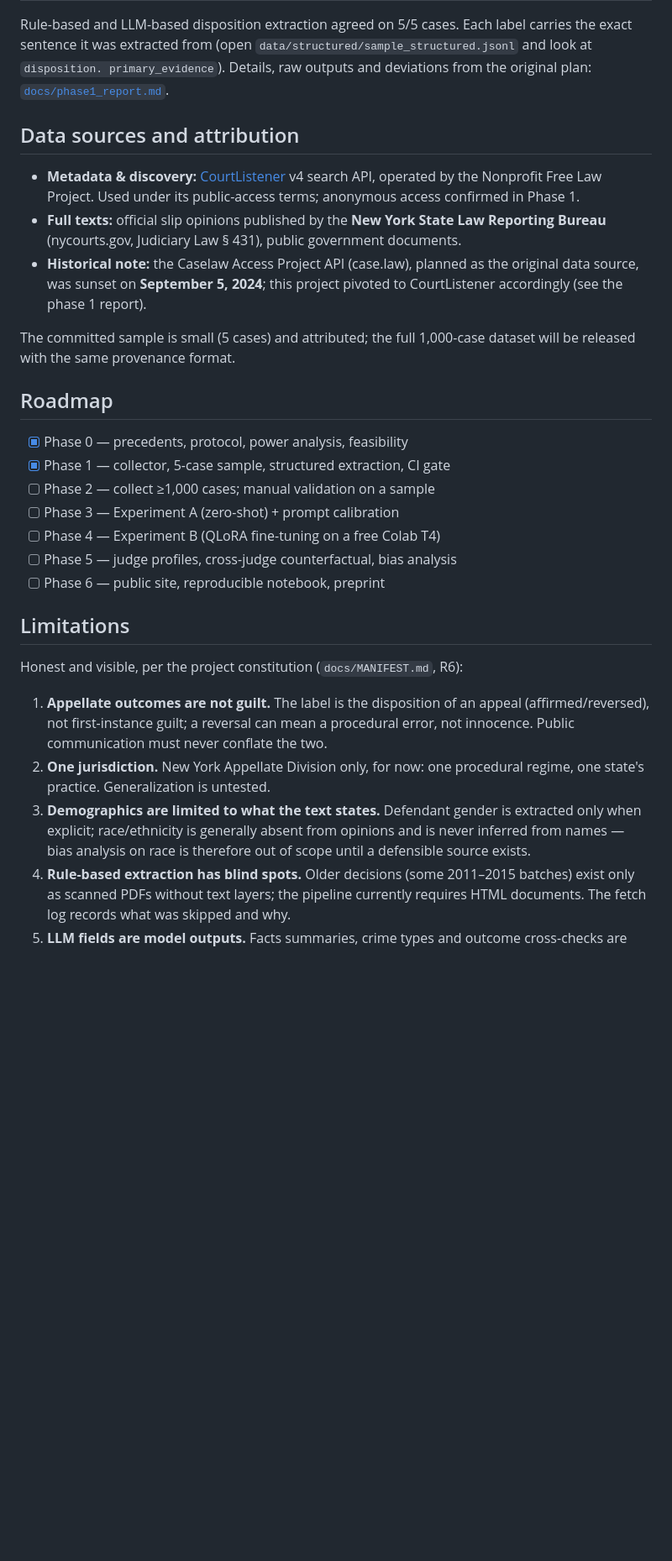
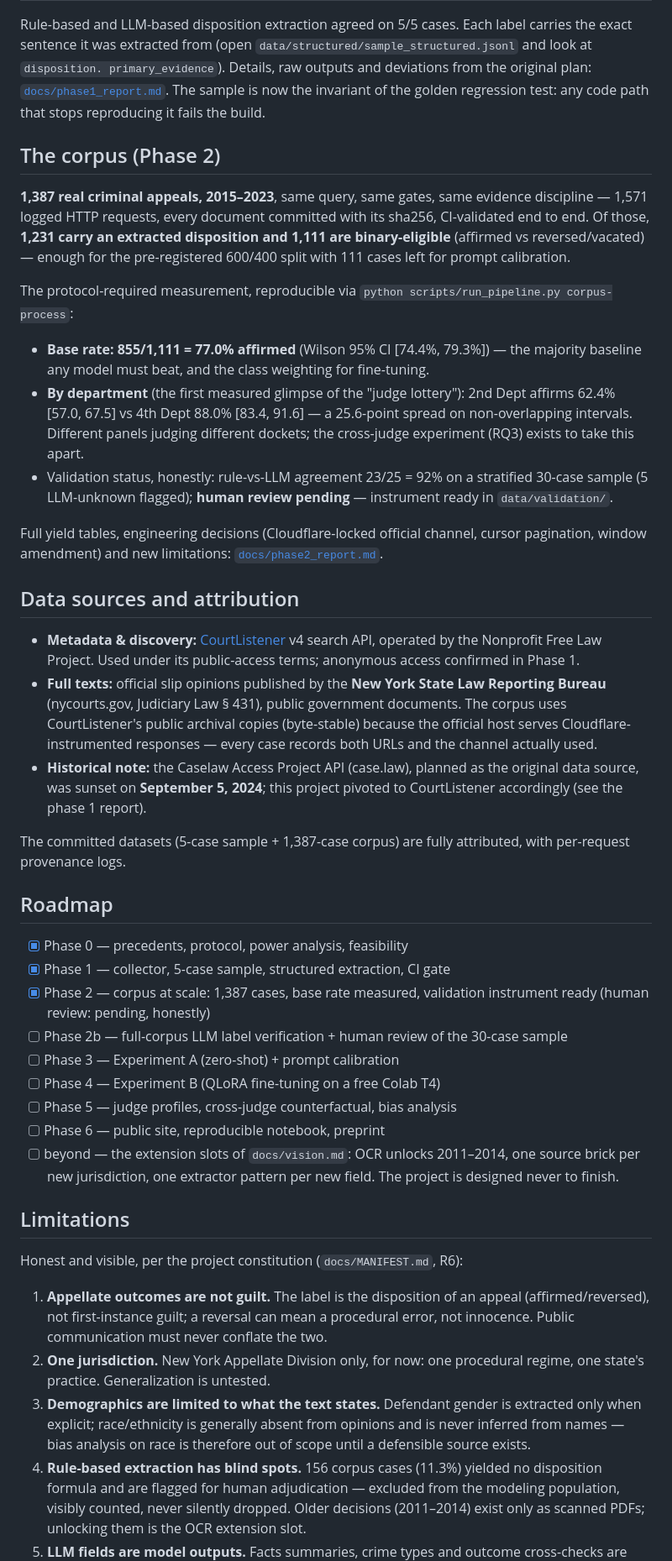
Before and after one commit to Vitalcheffe/legally-subjective, a Markdown page: README.md, the part around one of its changes. Shown at 84% size. GitHub-like rendering; blank space fills up the shorter version.

```diff
--- a/README.md
+++ b/README.md
@@ -96,7 +119,37 @@ Rule-based and LLM-based disposition extraction agreed on 5/5 cases. Each
 label carries the exact sentence it was extracted from (open
 `data/structured/sample_structured.jsonl` and look at `disposition.
 primary_evidence`). Details, raw outputs and deviations from the original
-plan: [`docs/phase1_report.md`](docs/phase1_report.md).
+plan: [`docs/phase1_report.md`](docs/phase1_report.md). The sample is
+now the invariant of the golden regression test: any code path that
+stops reproducing it fails the build.
+
+## The corpus (Phase 2)
+
+**1,387 real criminal appeals, 2015–2023**, same query, same gates,
+same evidence discipline — 1,571 logged HTTP requests, every document
+committed with its sha256, CI-validated end to end. Of those,
+**1,231 carry an extracted disposition and 1,111 are binary-eligible**
+(affirmed vs reversed/vacated) — enough for the pre-registered
+600/400 split with 111 cases left for prompt calibration.
+
+The protocol-required measurement, reproducible via
+`python scripts/run_pipeline.py corpus-process`:
+
+- **Base rate: 855/1,111 = 77.0% affirmed** (Wilson 95% CI
+  [74.4%, 79.3%]) — the majority baseline any model must beat, and
+  the class weighting for fine-tuning.
+- **By department** (the first measured glimpse of the "judge
+  lottery"): 2nd Dept affirms 62.4% [57.0, 67.5] vs 4th Dept
+  88.0% [83.4, 91.6] — a 25.6-point spread on non-overlapping
+  intervals. Different panels judging different dockets; the
+  cross-judge experiment (RQ3) exists to take this apart.
+- Validation status, honestly: rule-vs-LLM agreement 23/25 = 92% on a
+  stratified 30-case sample (5 LLM-unknown flagged); **human review
+  pending** — instrument ready in `data/validation/`.
+
+Full yield tables, engineering decisions (Cloudflare-locked official
+channel, cursor pagination, window amendment) and new limitations:
+[`docs/phase2_report.md`](docs/phase2_report.md).
 
 ## Data sources and attribution
 
@@ -105,23 +158,32 @@ plan: [`docs/phase1_report.md`](docs/phase1_report.md).
   its public-access terms; anonymous access confirmed in Phase 1.
 - **Full texts:** official slip opinions published by the
   **New York State Law Reporting Bureau** (nycourts.gov, Judiciary Law
-  § 431), public government documents.
+  § 431), public government documents. The corpus uses CourtListener's
+  public archival copies (byte-stable) because the official host serves
+  Cloudflare-instrumented responses — every case records both URLs and
+  the channel actually used.
 - **Historical note:** the Caselaw Access Project API (case.law), planned
   as the original data source, was sunset on **September 5, 2024**; this
   project pivoted to CourtListener accordingly (see the phase 1 report).
 
-The committed sample is small (5 cases) and attributed; the full
-1,000-case dataset will be released with the same provenance format.
+The committed datasets (5-case sample + 1,387-case corpus) are fully
+attributed, with per-request provenance logs.
 
 ## Roadmap
 
 - [x] Phase 0 — precedents, protocol, power analysis, feasibility
 - [x] Phase 1 — collector, 5-case sample, structured extraction, CI gate
-- [ ] Phase 2 — collect ≥1,000 cases; manual validation on a sample
+- [x] Phase 2 — corpus at scale: 1,387 cases, base rate measured,
+      validation instrument ready (human review: pending, honestly)
+- [ ] Phase 2b — full-corpus LLM label verification + human review of
+      the 30-case sample
 - [ ] Phase 3 — Experiment A (zero-shot) + prompt calibration
 - [ ] Phase 4 — Experiment B (QLoRA fine-tuning on a free Colab T4)
 - [ ] Phase 5 — judge profiles, cross-judge counterfactual, bias analysis
 - [ ] Phase 6 — public site, reproducible notebook, preprint
+- [ ] beyond — the extension slots of `docs/vision.md`: OCR unlocks
+      2011–2014, one source brick per new jurisdiction, one extractor
+      pattern per new field. The project is designed never to finish.
 
 ## Limitations
 
@@ -137,9 +199,10 @@ Honest and visible, per the project constitution (`docs/MANIFEST.md`, R6):
    is extracted only when explicit; race/ethnicity is generally absent
    from opinions and is never inferred from names — bias analysis on race
    is therefore out of scope until a defensible source exists.
-4. **Rule-based extraction has blind spots.** Older decisions (some
-   2011–2015 batches) exist only as scanned PDFs without text layers; the
-   pipeline currently requires HTML documents. The fetch log records what
-   was skipped and why.
+4. **Rule-based extraction has blind spots.** 156 corpus cases (11.3%)
+   yielded no disposition formula and are flagged for human
+   adjudication — excluded from the modeling population, visibly
+   counted, never silently dropped. Older decisions (2011–2014) exist
+   only as scanned PDFs; unlocking them is the OCR extension slot.
 5. **LLM fields are model outputs.** Facts summaries, crime types and
    outcome cross-checks are generated, and can be wrong; that is why the
```
Also changed, not shown: other parts of README.md (+80 -37 lines), docs/phase2_report.md (added, +200 -0 lines).
